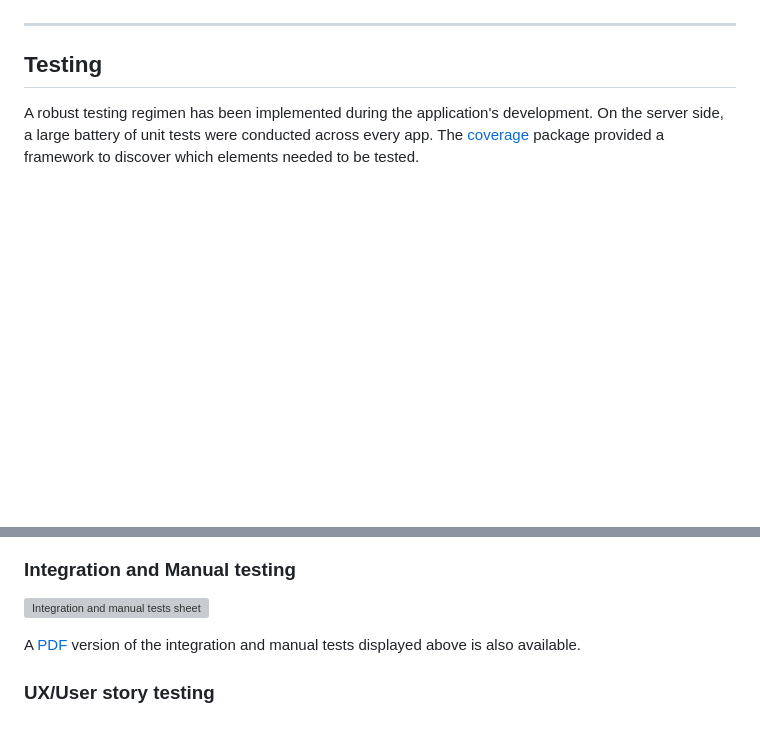
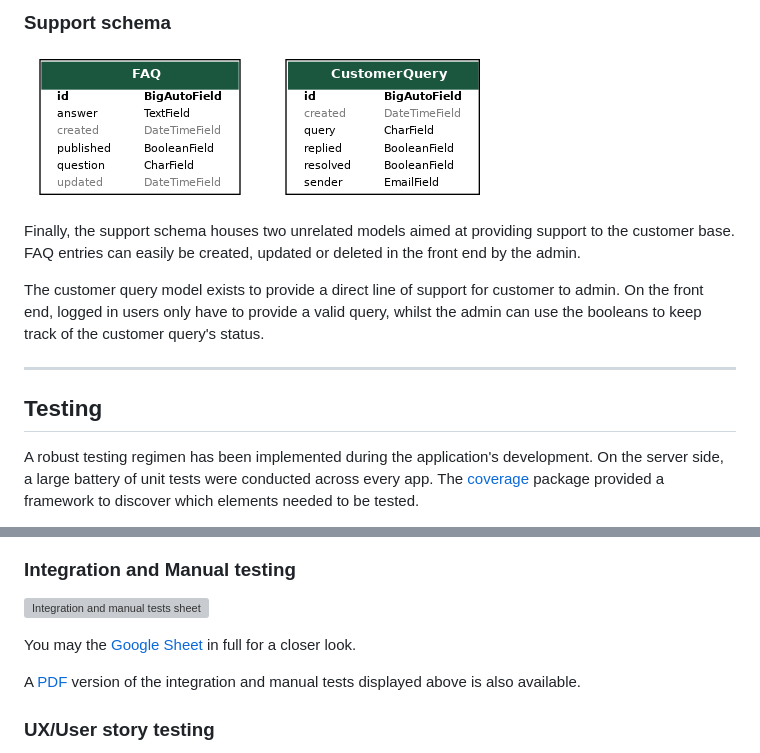
Before and after one commit to jts272/pp5-retro-replay, a Markdown page: README.md, 2 parts joined by grey strips. Drawn GitHub-style; blank space fills up the shorter version; grey boxes are pictures that could not be loaded.

Commit message:
docs: add database schema breakdown with graphs

```diff
--- a/README.md
+++ b/README.md
@@ -731,3 +776,14 @@ big boost in terms of the site's relevancy on the web.
+### Support schema
+
+![Support schema](docs/images/schemas/graph-support.png)
+
+Finally, the support schema houses two unrelated models aimed at providing support
+to the customer base. FAQ entries can easily be created, updated or deleted in
+the front end by the admin.
+
+The customer query model exists to provide a direct line of support for customer
+to admin. On the front end, logged in users only have to provide a valid query,
+whilst the admin can use the booleans to keep track of the customer query's status.
 
 ---
 
@@ -792,6 +848,8 @@ rate.
 ### Integration and Manual testing
 
 ![Integration and manual tests sheet](docs/images/tests/int-man-tests.png)
+
+You may the [Google Sheet](https://docs.google.com/spreadsheets/d/1Wt_Kp37rsQeYtojQci2e1f2Fy2aYcI4K9iavl_9b_TA/edit?usp=sharing) in full for a closer look.
 
 A [PDF](docs/pp5-man-int-tests.pdf) version of the integration and manual tests
 displayed above is also available.
```
Also changed, not shown: other parts of README.md (+49 -4 lines).
